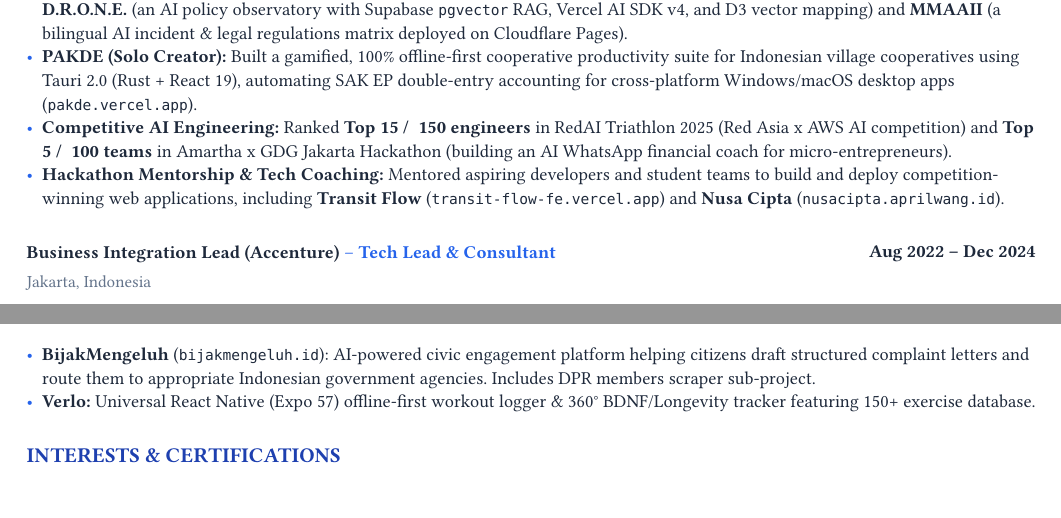
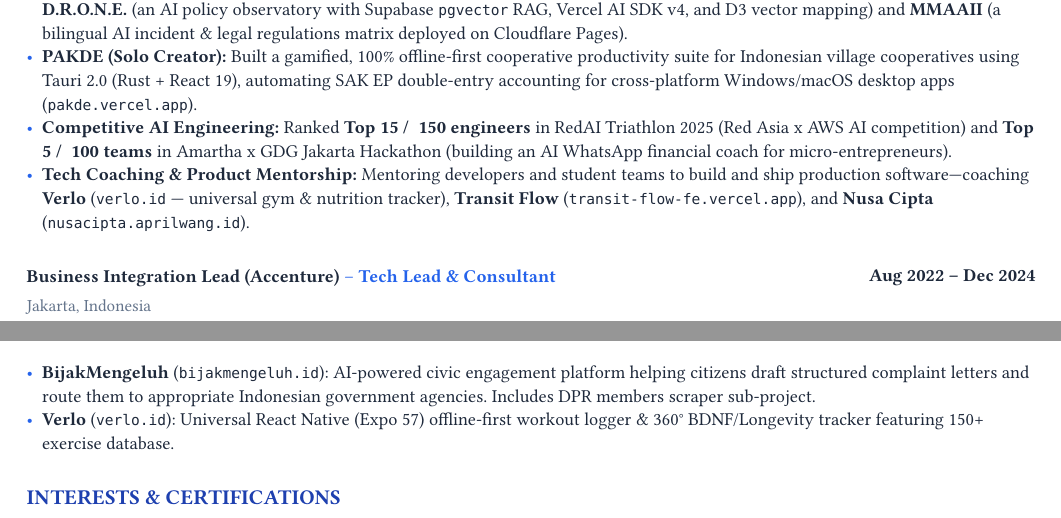
Before and after one commit to okihita/portfolio, a Typst document (data/resume.typ): two parts of pages 1 and 2 of 2, joined at a grey line, cut so that both start at the same text. Compiled offline with Typst 0.15; a missing font is replaced by an installed copy or a similar font.

Commit message:
feat(resume): add verlo.id gym & nutrition tracker to tech coaching & product mentorship bullets

```diff
--- a/data/resume.typ
+++ b/data/resume.typ
@@ -75,7 +75,7 @@
 - *EngageMedia Digital Rights Suite:* Architected 2 regional civic-tech AI platforms for Southeast Asia across 11 nations—building *D.R.O.N.E.* (an AI policy observatory with Supabase `pgvector` RAG, Vercel AI SDK v4, and D3 vector mapping) and *MMAAII* (a bilingual AI incident & legal regulations matrix deployed on Cloudflare Pages).
 - *PAKDE (Solo Creator):* Built a gamified, 100% offline-first cooperative productivity suite for Indonesian village cooperatives using Tauri 2.0 (Rust + React 19), automating SAK EP double-entry accounting for cross-platform Windows/macOS desktop apps (`pakde.vercel.app`).
 - *Competitive AI Engineering:* Ranked *Top 15 / ~150 engineers* in RedAI Triathlon 2025 (Red Asia x AWS AI competition) and *Top 5 / ~100 teams* in Amartha x GDG Jakarta Hackathon (building an AI WhatsApp financial coach for micro-entrepreneurs).
-- *Hackathon Mentorship & Tech Coaching:* Mentored aspiring developers and student teams to build and deploy competition-winning web applications, including *Transit Flow* (`transit-flow-fe.vercel.app`) and *Nusa Cipta* (`nusacipta.aprilwang.id`).
+- *Tech Coaching & Product Mentorship:* Mentoring developers and student teams to build and ship production software—coaching *Verlo* (`verlo.id` --- universal gym & nutrition tracker), *Transit Flow* (`transit-flow-fe.vercel.app`), and *Nusa Cipta* (`nusacipta.aprilwang.id`).
 
 #v(6pt)
 
@@ -111,7 +111,7 @@
 
 #section("Notable High-Impact Projects")
 - *BijakMengeluh* (`bijakmengeluh.id`): AI-powered civic engagement platform helping citizens draft structured complaint letters and route them to appropriate Indonesian government agencies. Includes DPR members scraper sub-project.
-- *Verlo:* Universal React Native (Expo 57) offline-first workout logger & 360° BDNF/Longevity tracker featuring 150+ exercise database.
+- *Verlo* (`verlo.id`): Universal React Native (Expo 57) offline-first workout logger & 360° BDNF/Longevity tracker featuring 150+ exercise database.
 
 #section("Interests & Certifications")
 - *Certifications:* GCP Cloud Architect (In Progress)
```
Also changed, not shown: 1 other file.
